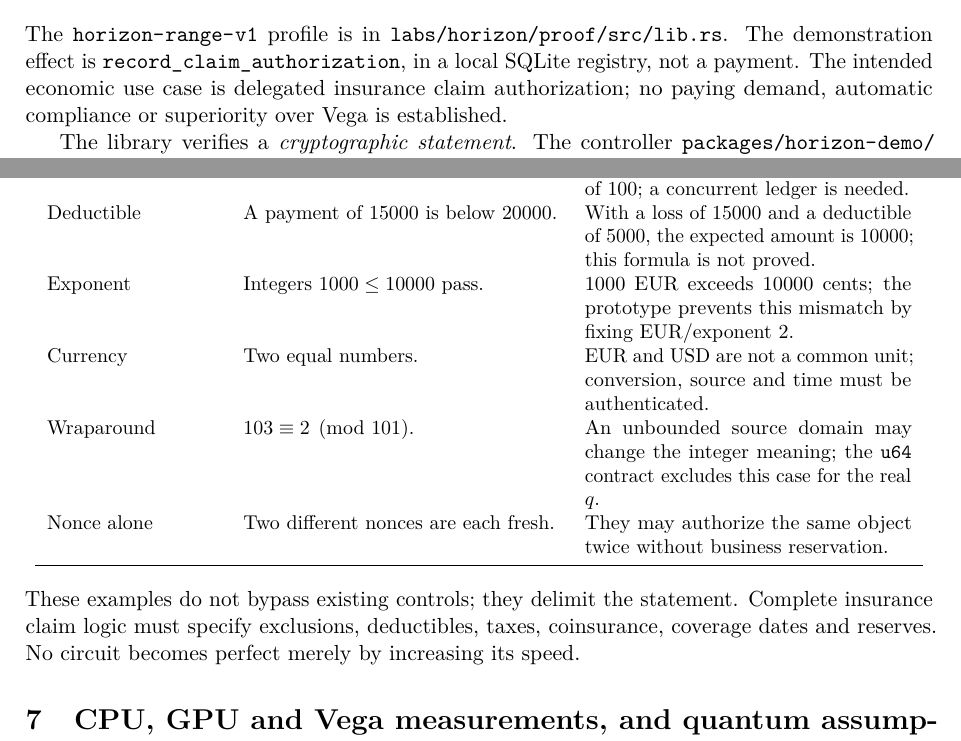
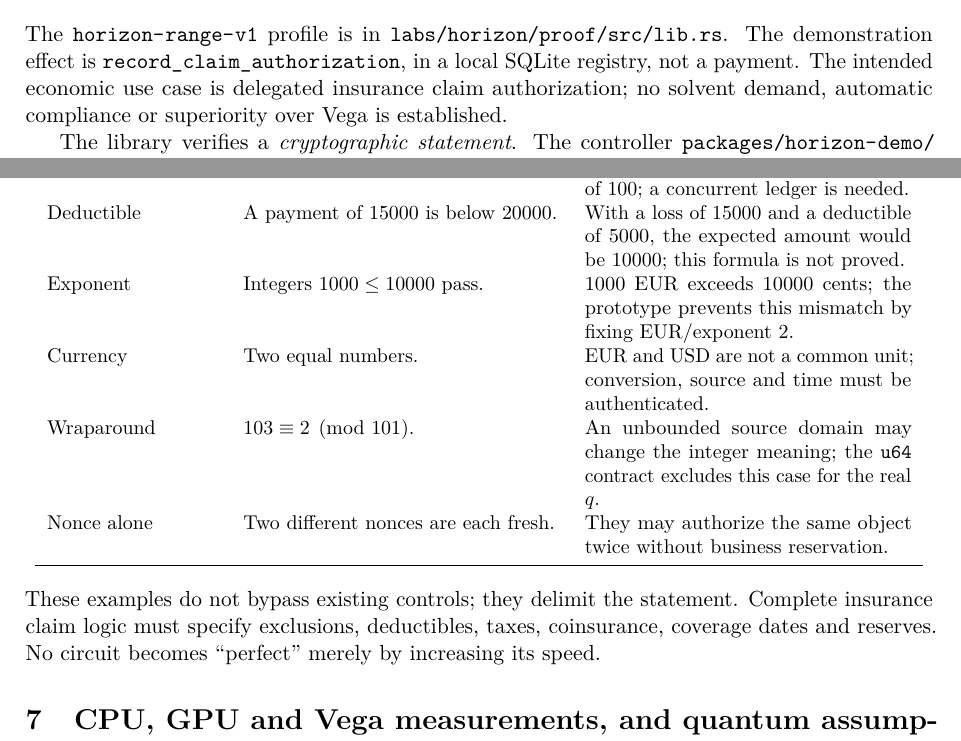
Before and after one commit to m4tth1euNa0p1c/ZK-agentiK, a LaTeX paper (docs/whitepaper/whitepaper.tex): two parts of pages 2 and 6 of 8, joined at a grey line, cut so that both start at the same text. Compiled offline with pdfLaTeX.

Commit message:
docs(whitepaper): apply drift-review wording fixes and rebuild PDFs
An independent read-only agent review compared the English manuscripts with
the French originals at 1ff00fc, the Rust proof code, the controller store,
the formal statement and the frozen result files: no drift in bounds,
quantifiers, negations, numbers, hashes, citations or commit ids. Apply its
four wording nits: "no solvent demand", "The reasoning relies on the argument
of knowledge", the conditional "would be 10000" in the deductible
counterexample, and quotation marks restoring the French guillemets.

Rebuild both PDFs (8 and 5 pages, no warning or Overfull box) and record the
new PDF hashes and the Git-blob (LF) source hashes in validation.json; the
review does not close H15.

Co-Authored-By: Claude Fable 5.1 <noreply@anthropic.com>

```diff
--- a/docs/whitepaper/whitepaper.tex
+++ b/docs/whitepaper/whitepaper.tex
@@ -39,7 +39,7 @@ The \code{horizon-range-v1} profile is in
 \code{labs/horizon/proof/src/lib.rs}. The demonstration effect is
 \code{record_claim_authorization}, in a local SQLite registry, not a payment.
 The intended economic use case is delegated insurance claim authorization;
-no paying demand, automatic compliance or superiority over Vega is established.
+no solvent demand, automatic compliance or superiority over Vega is established.
 
 The library verifies a \emph{cryptographic statement}. The controller
 \code{packages/horizon-demo/src/store.ts} adds local expectations,
@@ -317,7 +317,7 @@ noninterference is demonstrated.
 Counterexample & Accepted statement & What is missing \\
 \midrule
 Cumulative budget & Two cases of 60 each satisfy $60\le100$. & Their sum 120 exceeds a shared budget of 100; a concurrent ledger is needed. \\
-Deductible & A payment of 15000 is below 20000. & With a loss of 15000 and a deductible of 5000, the expected amount is 10000; this formula is not proved. \\
+Deductible & A payment of 15000 is below 20000. & With a loss of 15000 and a deductible of 5000, the expected amount would be 10000; this formula is not proved. \\
 Exponent & Integers $1000\le10000$ pass. & 1000 EUR exceeds 10000 cents; the prototype prevents this mismatch by fixing EUR/exponent 2. \\
 Currency & Two equal numbers. & EUR and USD are not a common unit; conversion, source and time must be authenticated. \\
 Wraparound & $103\equiv2\pmod{101}$. & An unbounded source domain may change the integer meaning; the \code{u64} contract excludes this case for the real $q$. \\
@@ -326,7 +326,7 @@ Nonce alone & Two different nonces are each fresh. & They may authorize the same
 \end{tabular}\end{center}
 These examples do not bypass existing controls; they delimit the statement.
 Complete insurance claim logic must specify exclusions, deductibles, taxes,
-coinsurance, coverage dates and reserves. No circuit becomes perfect
+coinsurance, coverage dates and reserves. No circuit becomes ``perfect''
 merely by increasing its speed.
 
 \section{CPU, GPU and Vega measurements, and quantum assumptions}
```
Also changed, not shown: docs/whitepaper/circuit-validation.tex (+2 -2 lines), docs/whitepaper/README.md, docs/whitepaper/circuit-validation.pdf, docs/whitepaper/whitepaper.pdf, 1 other file.
